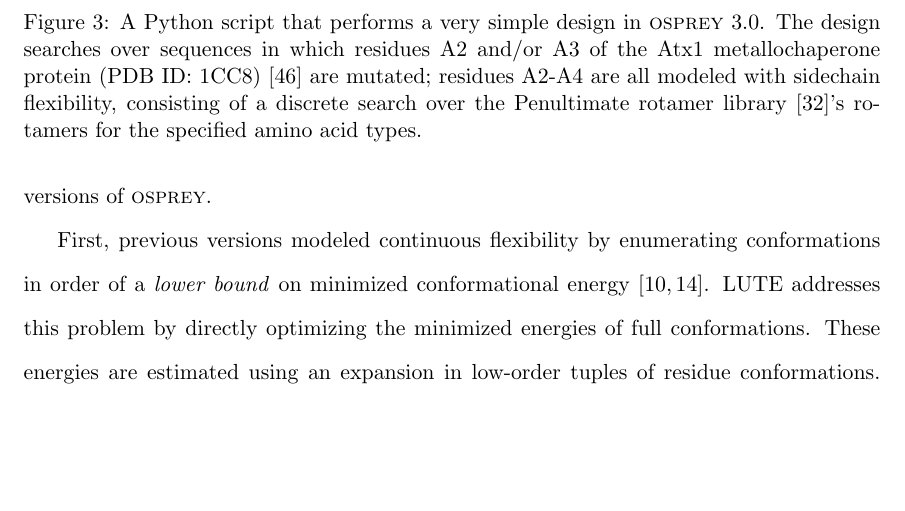
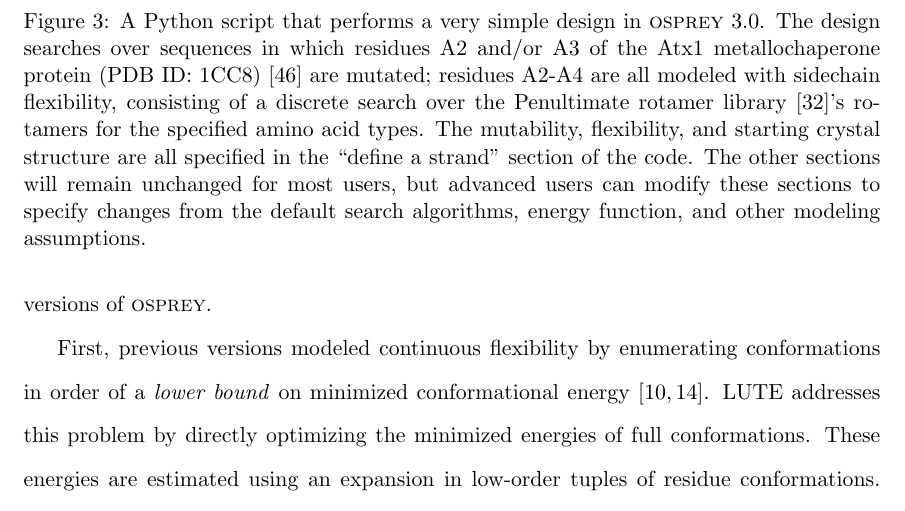
Before and after one commit to donaldlab/OSPREY_3_paper, a LaTeX document (OSPREY3.old.tex, which reads python.tex): part of page 13 of 33, cut so that both start at the same text, the shorter picture padded with empty space. Compiled offline with pdfLaTeX.

Commit message:
Python script example clarification

```diff
--- a/python.tex
+++ b/python.tex
@@ -9,6 +10,6 @@
 {\fontfamily{pcr}
 	\lstinputlisting[language=Python]{figures/findGMEC.py}
 }
-\caption{A Python script that performs a very simple design in \osprey 3.0.  The design searches over sequences in which residues A2 and/or A3 of the Atx1 metallochaperone protein (PDB ID: 1CC8)~\cite{1CC8} are mutated; residues A2-A4 are all modeled with sidechain flexibility, consisting of a discrete search over the Penultimate rotamer library\cite{penultimate}'s rotamers for the specified amino acid types.  }
+\caption{A Python script that performs a very simple design in \osprey 3.0.  The design searches over sequences in which residues A2 and/or A3 of the Atx1 metallochaperone protein (PDB ID: 1CC8)~\cite{1CC8} are mutated; residues A2-A4 are all modeled with sidechain flexibility, consisting of a discrete search over the Penultimate rotamer library\cite{penultimate}'s rotamers for the specified amino acid types.  The mutability, flexibility, and starting crystal structure are all specified in the ``define a strand'' section of the code.  The other sections will remain unchanged for most users, but advanced users can modify these sections to specify changes from the default search algorithms, energy function, and other modeling assumptions.  }
 \label{fig:python}
 \end{figure}
```
Also changed, not shown: python.tex (1 more changed lines).
